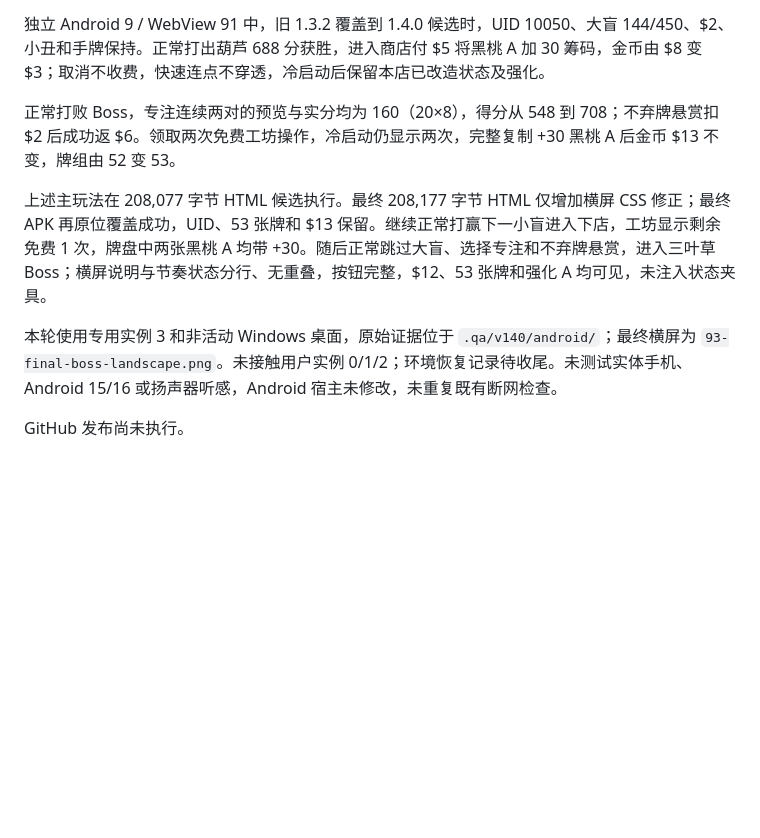
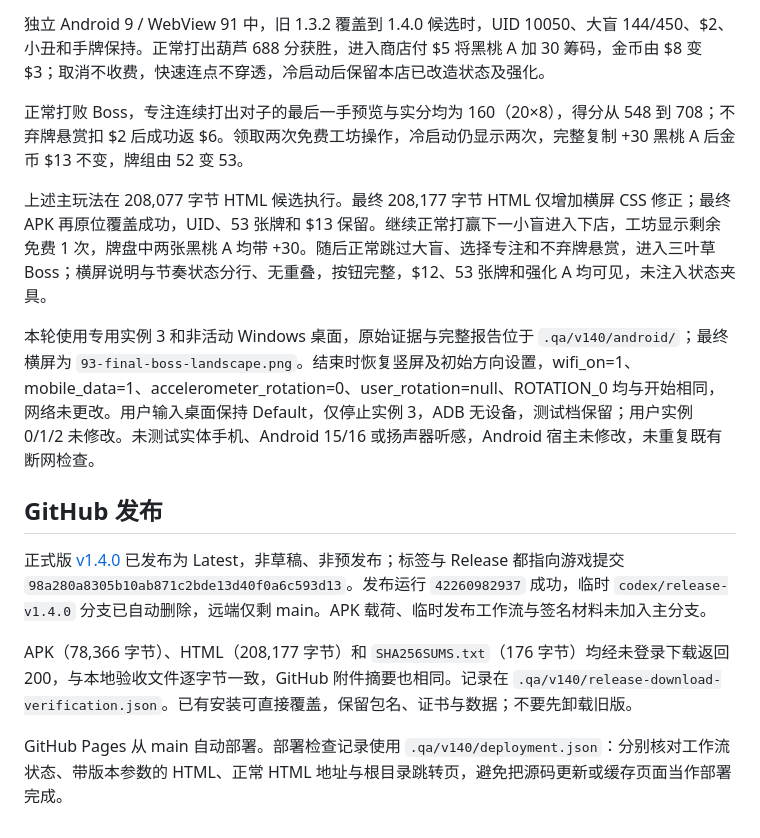
Before and after one commit to Hell-space/pixel-balatro, a Markdown page: docs/verification-1.4.0.md, the part around the change. Rendered like a GitHub page; blank space fills up the shorter version.

```diff
--- a/docs/verification-1.4.0.md
+++ b/docs/verification-1.4.0.md
@@ -46,10 +46,16 @@
 
 独立 Android 9 / WebView 91 中，旧 1.3.2 覆盖到 1.4.0 候选时，UID 10050、大盲 144/450、$2、小丑和手牌保持。正常打出葫芦 688 分获胜，进入商店付 $5 将黑桃 A 加 30 筹码，金币由 $8 变 $3；取消不收费，快速连点不穿透，冷启动后保留本店已改造状态及强化。
 
-正常打败 Boss，专注连续两对的预览与实分均为 160（20×8），得分从 548 到 708；不弃牌悬赏扣 $2 后成功返 $6。领取两次免费工坊操作，冷启动仍显示两次，完整复制 +30 黑桃 A 后金币 $13 不变，牌组由 52 变 53。
+正常打败 Boss，专注连续打出对子的最后一手预览与实分均为 160（20×8），得分从 548 到 708；不弃牌悬赏扣 $2 后成功返 $6。领取两次免费工坊操作，冷启动仍显示两次，完整复制 +30 黑桃 A 后金币 $13 不变，牌组由 52 变 53。
 
 上述主玩法在 208,077 字节 HTML 候选执行。最终 208,177 字节 HTML 仅增加横屏 CSS 修正；最终 APK 再原位覆盖成功，UID、53 张牌和 $13 保留。继续正常打赢下一小盲进入下店，工坊显示剩余免费 1 次，牌盘中两张黑桃 A 均带 +30。随后正常跳过大盲、选择专注和不弃牌悬赏，进入三叶草 Boss；横屏说明与节奏状态分行、无重叠，按钮完整，$12、53 张牌和强化 A 均可见，未注入状态夹具。
 
-本轮使用专用实例 3 和非活动 Windows 桌面，原始证据位于 `.qa/v140/android/`；最终横屏为 `93-final-boss-landscape.png`。未接触用户实例 0/1/2；环境恢复记录待收尾。未测试实体手机、Android 15/16 或扬声器听感，Android 宿主未修改，未重复既有断网检查。
+本轮使用专用实例 3 和非活动 Windows 桌面，原始证据与完整报告位于 `.qa/v140/android/`；最终横屏为 `93-final-boss-landscape.png`。结束时恢复竖屏及初始方向设置，wifi_on=1、mobile_data=1、accelerometer_rotation=0、user_rotation=null、ROTATION_0 均与开始相同，网络未更改。用户输入桌面保持 Default，仅停止实例 3，ADB 无设备，测试档保留；用户实例 0/1/2 未修改。未测试实体手机、Android 15/16 或扬声器听感，Android 宿主未修改，未重复既有断网检查。
 
-GitHub 发布尚未执行。
+## GitHub 发布
+
+正式版 [v1.4.0](https://github.com/Hell-space/pixel-balatro/releases/tag/v1.4.0) 已发布为 Latest，非草稿、非预发布；标签与 Release 都指向游戏提交 `98a280a8305b10ab871c2bde13d40f0a6c593d13`。发布运行 `42260982937` 成功，临时 `codex/release-v1.4.0` 分支已自动删除，远端仅剩 main。APK 载荷、临时发布工作流与签名材料未加入主分支。
+
+APK（78,366 字节）、HTML（208,177 字节）和 `SHA256SUMS.txt`（176 字节）均经未登录下载返回 200，与本地验收文件逐字节一致，GitHub 附件摘要也相同。记录在 `.qa/v140/release-download-verification.json`。已有安装可直接覆盖，保留包名、证书与数据；不要先卸载旧版。
+
+GitHub Pages 从 main 自动部署。部署检查记录使用 `.qa/v140/deployment.json`：分别核对工作流状态、带版本参数的 HTML、正常 HTML 地址与根目录跳转页，避免把源码更新或缓存页面当作部署完成。
```
Also changed, not shown: README.md (+1 -1 lines), SPEC.md (+4 -2 lines).
